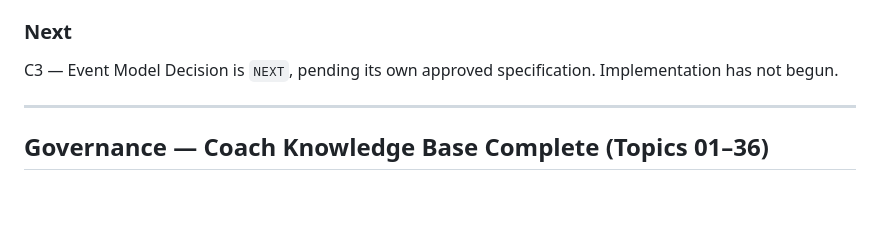
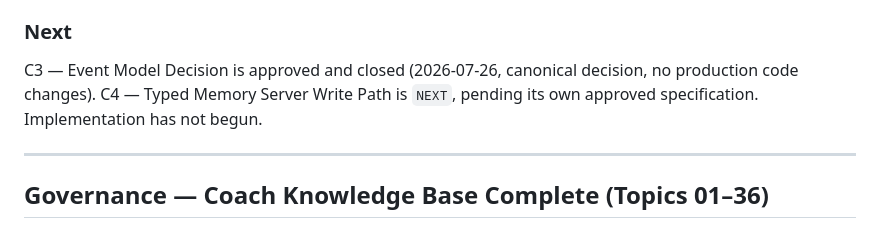
Before and after one commit to randahari/fitme, a Markdown page: docs/roadmap/Changelog.md, the part around the change. Drawn GitHub-style; blank space fills up the shorter version.

```diff
--- a/docs/roadmap/Changelog.md
+++ b/docs/roadmap/Changelog.md
@@ -135,8 +135,9 @@ models, event models, or persistence models; B1–B5 and C1 contracts preserved
 
 ### Next
 
-C3 — Event Model Decision is `NEXT`, pending its own approved specification. Implementation has
-not begun.
+C3 — Event Model Decision is approved and closed (2026-07-26, canonical decision, no production
+code changes). C4 — Typed Memory Server Write Path is `NEXT`, pending its own approved
+specification. Implementation has not begun.
 
 ---
 
```
Also changed, not shown: docs/roadmap/Roadmap.md (+2 -3 lines).
